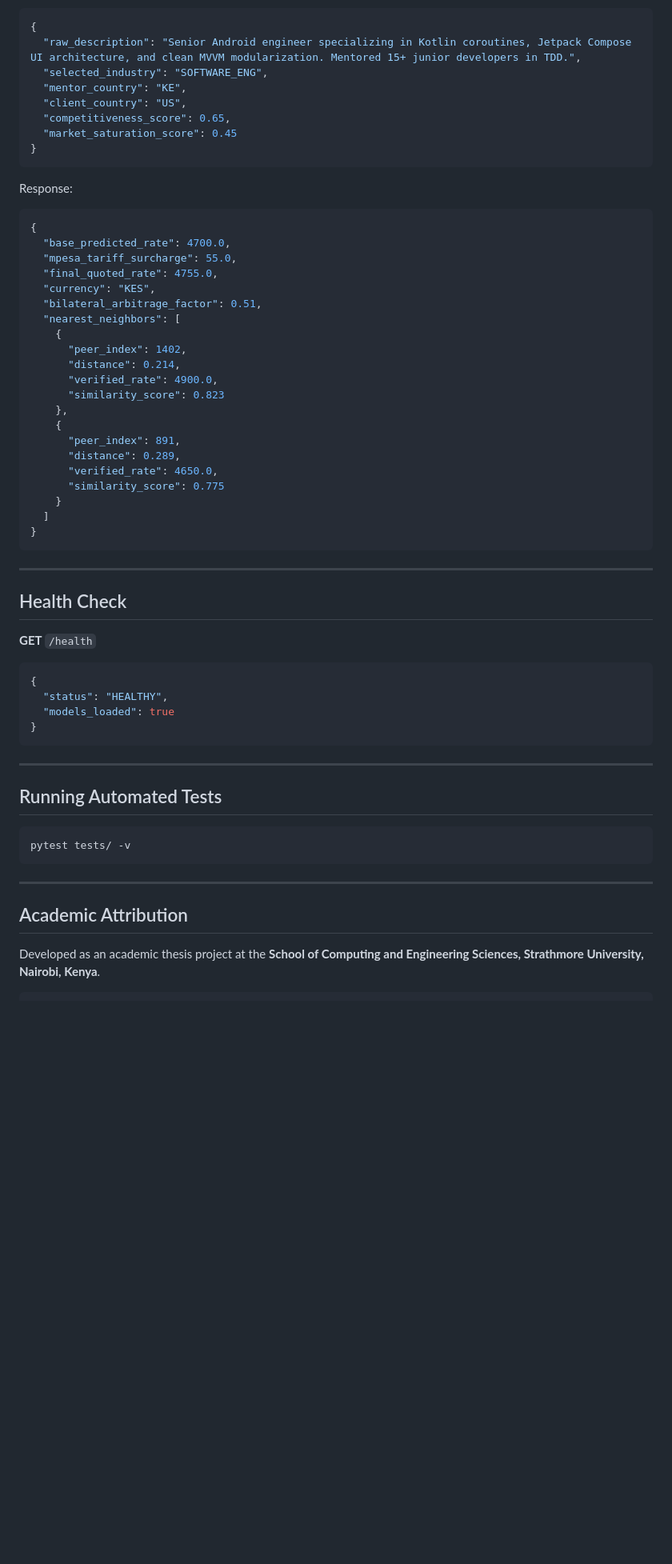
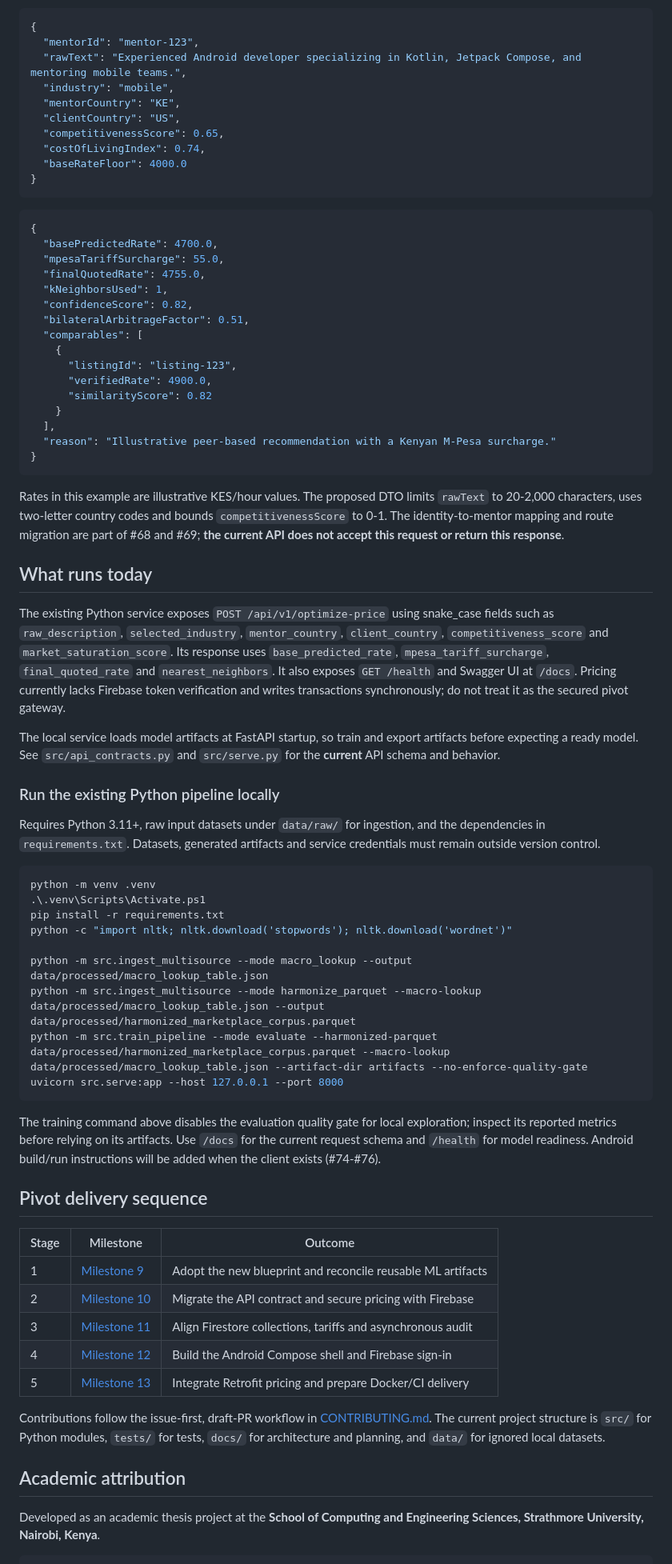
Before and after one commit to tyejaedon/Price-Optimization-Model, a Markdown page: README.md, the part around one of its changes. Shown at 80% size. Drawn GitHub-style; blank space fills up the shorter version.

Commit message:
docs(readme): present Android pricing platform pivot
Co-authored-by: Copilot <223556219+Copilot@users.noreply.github.com>

````diff
--- a/README.md
+++ b/README.md
@@ -215,60 +41,75 @@ Request:
 ```json
 {
-  "raw_description": "Senior Android engineer specializing in Kotlin coroutines, Jetpack Compose UI architecture, and clean MVVM modularization. Mentored 15+ junior developers in TDD.",
-  "selected_industry": "SOFTWARE_ENG",
-  "mentor_country": "KE",
-  "client_country": "US",
-  "competitiveness_score": 0.65,
-  "market_saturation_score": 0.45
+  "mentorId": "mentor-123",
+  "rawText": "Experienced Android developer specializing in Kotlin, Jetpack Compose, and mentoring mobile teams.",
+  "industry": "mobile",
+  "mentorCountry": "KE",
+  "clientCountry": "US",
+  "competitivenessScore": 0.65,
+  "costOfLivingIndex": 0.74,
+  "baseRateFloor": 4000.0
 }
 ```
 
-Response:
 ```json
 {
-  "base_predicted_rate": 4700.0,
-  "mpesa_tariff_surcharge": 55.0,
-  "final_quoted_rate": 4755.0,
-  "currency": "KES",
-  "bilateral_arbitrage_factor": 0.51,
-  "nearest_neighbors": [
+  "basePredictedRate": 4700.0,
+  "mpesaTariffSurcharge": 55.0,
+  "finalQuotedRate": 4755.0,
+  "kNeighborsUsed": 1,
+  "confidenceScore": 0.82,
+  "bilateralArbitrageFactor": 0.51,
+  "comparables": [
     {
-      "peer_index": 1402,
-      "distance": 0.214,
-      "verified_rate": 4900.0,
-      "similarity_score": 0.823
-    },
-    {
-      "peer_index": 891,
-      "distance": 0.289,
-      "verified_rate": 4650.0,
-      "similarity_score": 0.775
+      "listingId": "listing-123",
+      "verifiedRate": 4900.0,
+      "similarityScore": 0.82
     }
-  ]
+  ],
+  "reason": "Illustrative peer-based recommendation with a Kenyan M-Pesa surcharge."
 }
 ```
 
----
+Rates in this example are illustrative KES/hour values. The proposed DTO limits `rawText` to 20-2,000 characters, uses two-letter country codes and bounds `competitivenessScore` to 0-1. The identity-to-mentor mapping and route migration are part of #68 and #69; **the current API does not accept this request or return this response**.
 
-## Health Check
-**GET** `/health`
-```json
-{
-  "status": "HEALTHY",
-  "models_loaded": true
-}
+## What runs today
+
+The existing Python service exposes `POST /api/v1/optimize-price` using snake_case fields such as `raw_description`, `selected_industry`, `mentor_country`, `client_country`, `competitiveness_score` and `market_saturation_score`. Its response uses `base_predicted_rate`, `mpesa_tariff_surcharge`, `final_quoted_rate` and `nearest_neighbors`. It also exposes `GET /health` and Swagger UI at `/docs`. Pricing currently lacks Firebase token verification and writes transactions synchronously; do not treat it as the secured pivot gateway.
+
+The local service loads model artifacts at FastAPI startup, so train and export artifacts before expecting a ready model. See `src/api_contracts.py` and `src/serve.py` for the **current** API schema and behavior.
+
+### Run the existing Python pipeline locally
+
+Requires Python 3.11+, raw input datasets under `data/raw/` for ingestion, and the dependencies in `requirements.txt`. Datasets, generated artifacts and service credentials must remain outside version control.
+
+```powershell
+python -m venv .venv
+.\.venv\Scripts\Activate.ps1
+pip install -r requirements.txt
+python -c "import nltk; nltk.download('stopwords'); nltk.download('wordnet')"
+
+python -m src.ingest_multisource --mode macro_lookup --output data/processed/macro_lookup_table.json
+python -m src.ingest_multisource --mode harmonize_parquet --macro-lookup data/processed/macro_lookup_table.json --output data/processed/harmonized_marketplace_corpus.parquet
+python -m src.train_pipeline --mode evaluate --harmonized-parquet data/processed/harmonized_marketplace_corpus.parquet --macro-lookup data/processed/macro_lookup_table.json --artifact-dir artifacts --no-enforce-quality-gate
+uvicorn src.serve:app --host 127.0.0.1 --port 8000
 ```
 
----
+The training command above disables the evaluation quality gate for local exploration; inspect its reported metrics before relying on its artifacts. Use `/docs` for the current request schema and `/health` for model readiness. Android build/run instructions will be added when the client exists (#74-#76).
 
-## Running Automated Tests
-```bash
-pytest tests/ -v
-```
+## Pivot delivery sequence
 
----
+| Stage | Milestone | Outcome |
+| --- | --- | --- |
+| 1 | [Milestone 9](https://github.com/tyejaedon/Price-Optimization-Model/milestone/9) | Adopt the new blueprint and reconcile reusable ML artifacts |
+| 2 | [Milestone 10](https://github.com/tyejaedon/Price-Optimization-Model/milestone/10) | Migrate the API contract and secure pricing with Firebase |
+| 3 | [Milestone 11](https://github.com/tyejaedon/Price-Optimization-Model/milestone/11) | Align Firestore collections, tariffs and asynchronous audit |
+| 4 | [Milestone 12](https://github.com/tyejaedon/Price-Optimization-Model/milestone/12) | Build the Android Compose shell and Firebase sign-in |
+| 5 | [Milestone 13](https://github.com/tyejaedon/Price-Optimization-Model/milestone/13) | Integrate Retrofit pricing and prepare Docker/CI delivery |
 
-## Academic Attribution
+Contributions follow the issue-first, draft-PR workflow in [CONTRIBUTING.md](CONTRIBUTING.md). The current project structure is `src/` for Python modules, `tests/` for tests, `docs/` for architecture and planning, and `data/` for ignored local datasets.
+
+## Academic attribution
+
 Developed as an academic thesis project at the **School of Computing and Engineering Sciences, Strathmore University, Nairobi, Kenya**.
 
 ```bibtex
````
Also changed, not shown: other parts of README.md (+25 -202 lines).
